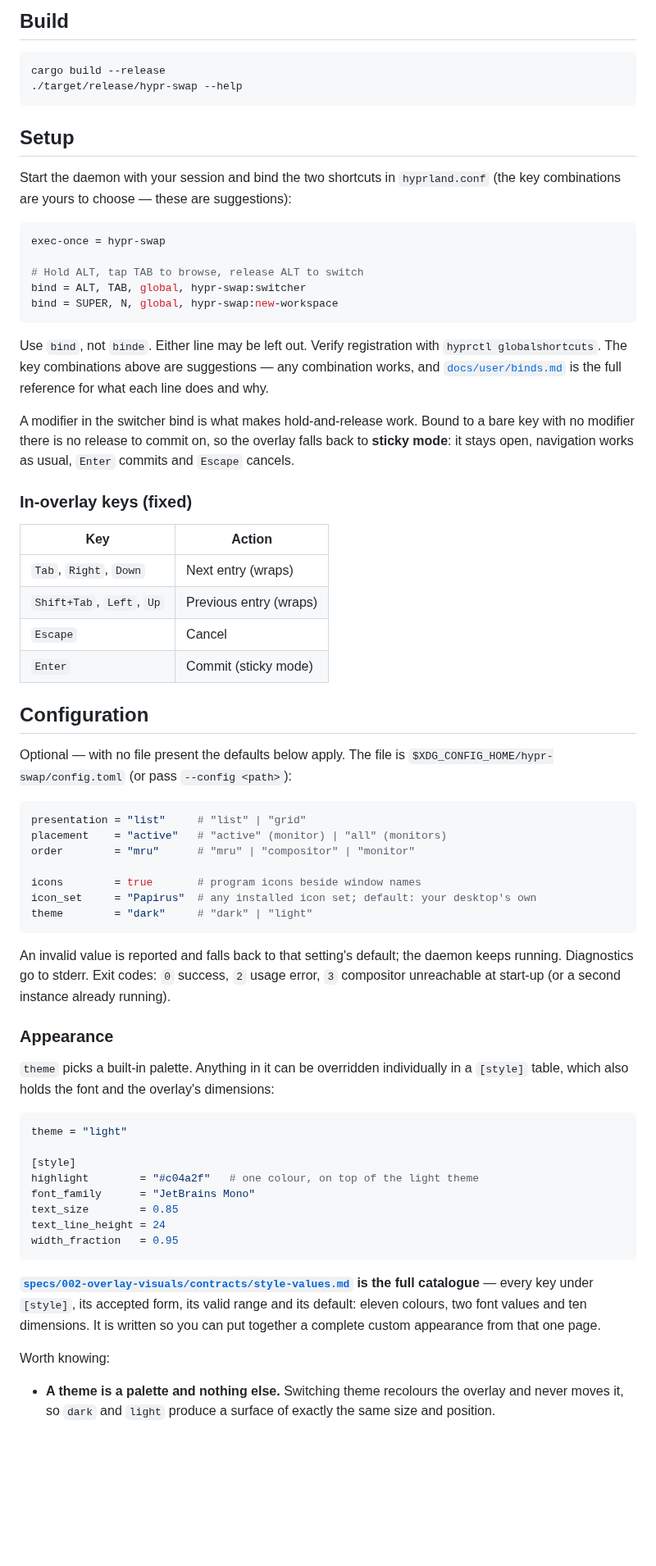
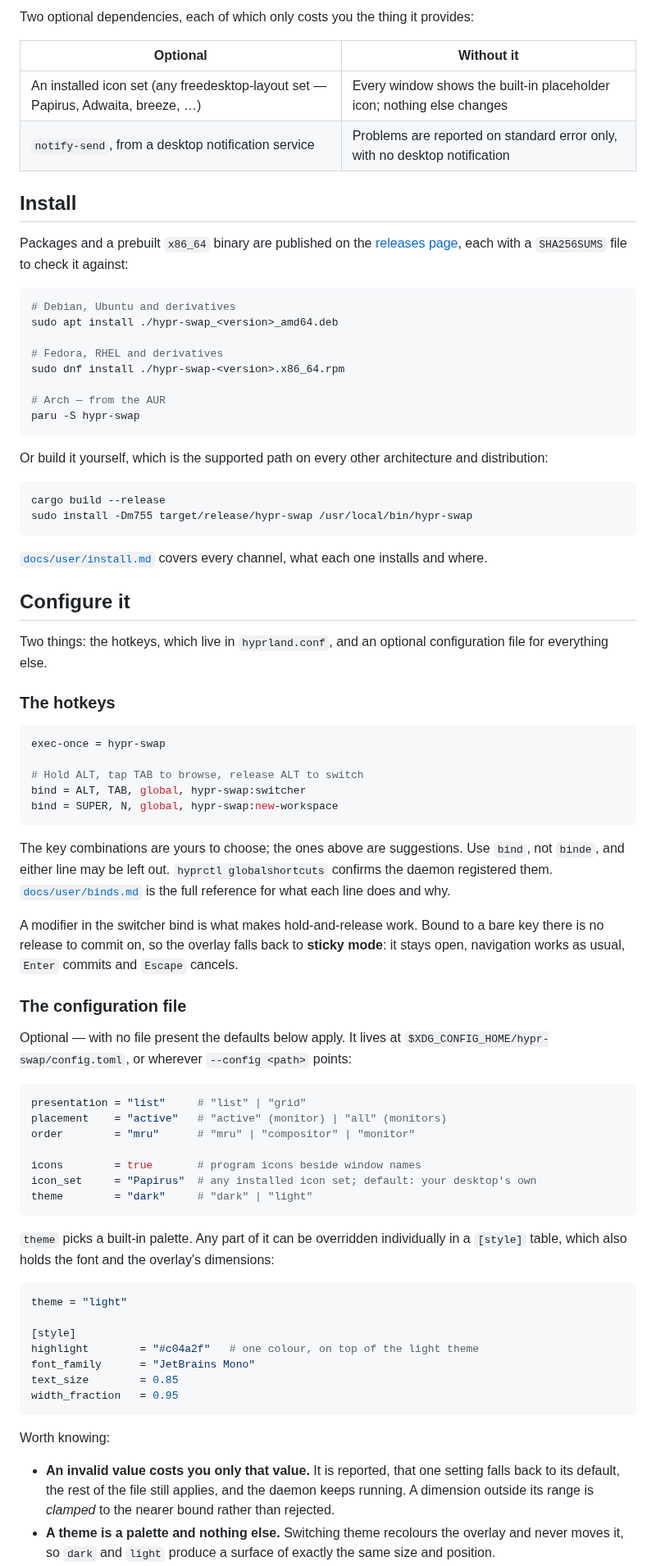
Before and after one commit to SerafAC/hypr-swap, a Markdown page: README.md, the part around one of its changes. Shown at 82% size. Drawn GitHub-style; blank space fills up the shorter version.

````diff
--- a/README.md
+++ b/README.md
@@ -41,15 +42,44 @@ current monitor.
 
-## Build
+Two optional dependencies, each of which only costs you the thing it provides:
+
+| Optional | Without it |
+|---|---|
+| An installed icon set (any freedesktop-layout set — Papirus, Adwaita, breeze, …) | Every window shows the built-in placeholder icon; nothing else changes |
+| `notify-send`, from a desktop notification service | Problems are reported on standard error only, with no desktop notification |
+
+## Install
+
+Packages and a prebuilt `x86_64` binary are published on the
+[releases page](https://github.com/SerafAC/hypr-swap/releases), each with a `SHA256SUMS` file to
+check it against:
+
+```bash
+# Debian, Ubuntu and derivatives
+sudo apt install ./hypr-swap_<version>_amd64.deb
+
+# Fedora, RHEL and derivatives
+sudo dnf install ./hypr-swap-<version>.x86_64.rpm
+
+# Arch — from the AUR
+paru -S hypr-swap
+```
+
+Or build it yourself, which is the supported path on every other architecture and distribution:
 
 ```bash
 cargo build --release
-./target/release/hypr-swap --help
+sudo install -Dm755 target/release/hypr-swap /usr/local/bin/hypr-swap
 ```
 
-## Setup
+[`docs/user/install.md`](docs/user/install.md) covers every channel, what each one installs and
+where.
 
-Start the daemon with your session and bind the two shortcuts in `hyprland.conf` (the key
-combinations are yours to choose — these are suggestions):
+## Configure it
+
+Two things: the hotkeys, which live in `hyprland.conf`, and an optional configuration file for
+everything else.
+
+### The hotkeys
 
 ```ini
 exec-once = hypr-swap
@@ -59,27 +89,18 @@ bind = ALT, TAB, global, hypr-swap:switcher
 bind = SUPER, N, global, hypr-swap:new-workspace
 ```
 
-Use `bind`, not `binde`. Either line may be left out. Verify registration with
-`hyprctl globalshortcuts`. The key combinations above are suggestions — any combination works, and
+The key combinations are yours to choose; the ones above are suggestions. Use `bind`, not `binde`,
+and either line may be left out. `hyprctl globalshortcuts` confirms the daemon registered them.
 [`docs/user/binds.md`](docs/user/binds.md) is the full reference for what each line does and why.
 
-A modifier in the switcher bind is what makes hold-and-release work. Bound to a bare key with no
-modifier there is no release to commit on, so the overlay falls back to **sticky mode**: it stays
-open, navigation works as usual, `Enter` commits and `Escape` cancels.
+A modifier in the switcher bind is what makes hold-and-release work. Bound to a bare key there is
+no release to commit on, so the overlay falls back to **sticky mode**: it stays open, navigation
+works as usual, `Enter` commits and `Escape` cancels.
 
-### In-overlay keys (fixed)
+### The configuration file
 
-| Key | Action |
-|---|---|
-| `Tab`, `Right`, `Down` | Next entry (wraps) |
-| `Shift+Tab`, `Left`, `Up` | Previous entry (wraps) |
-| `Escape` | Cancel |
-| `Enter` | Commit (sticky mode) |
-
-## Configuration
-
-Optional — with no file present the defaults below apply. The file is
-`$XDG_CONFIG_HOME/hypr-swap/config.toml` (or pass `--config <path>`):
+Optional — with no file present the defaults below apply. It lives at
+`$XDG_CONFIG_HOME/hypr-swap/config.toml`, or wherever `--config <path>` points:
 
 ```toml
 presentation = "list"     # "list" | "grid"
@@ -91,13 +112,7 @@ icon_set     = "Papirus"  # any installed icon set; default: your desktop's own
 theme        = "dark"     # "dark" | "light"
 ```
 
-An invalid value is reported and falls back to that setting's default; the daemon keeps running.
-Diagnostics go to stderr. Exit codes: `0` success, `2` usage error, `3` compositor unreachable at
-start-up (or a second instance already running).
-
-### Appearance
-
-`theme` picks a built-in palette. Anything in it can be overridden individually in a `[style]`
+`theme` picks a built-in palette. Any part of it can be overridden individually in a `[style]`
 table, which also holds the font and the overlay's dimensions:
 
 ```toml
@@ -107,16 +122,13 @@ theme = "light"
 highlight        = "#c04a2f"   # one colour, on top of the light theme
 font_family      = "JetBrains Mono"
 text_size        = 0.85
-text_line_height = 24
 width_fraction   = 0.95
 ```
 
-**[`specs/002-overlay-visuals/contracts/style-values.md`](specs/002-overlay-visuals/contracts/style-values.md)
-is the full catalogue** — every key under `[style]`, its accepted form, its valid range and its
-default: eleven colours, two font values and ten dimensions. It is written so you can put together a
-complete custom appearance from that one page.
-
 Worth knowing:
 
+- **An invalid value costs you only that value.** It is reported, that one setting falls back to
+  its default, the rest of the file still applies, and the daemon keeps running. A dimension
+  outside its range is *clamped* to the nearer bound rather than rejected.
 - **A theme is a palette and nothing else.** Switching theme recolours the overlay and never moves
   it, so `dark` and `light` produce a surface of exactly the same size and position.
````
Also changed, not shown: other parts of README.md (+76 -54 lines), specs/003-oss-release-readiness/tasks.md (+49 -8 lines), docs/assets/overlay-grid.png (added), docs/assets/overlay-list.png (added), 1 other file.
